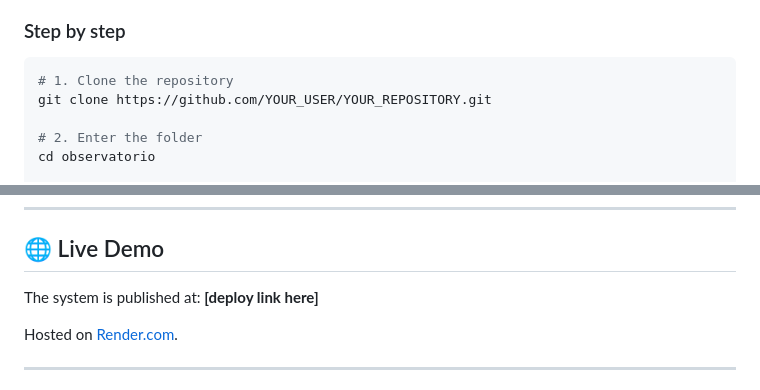
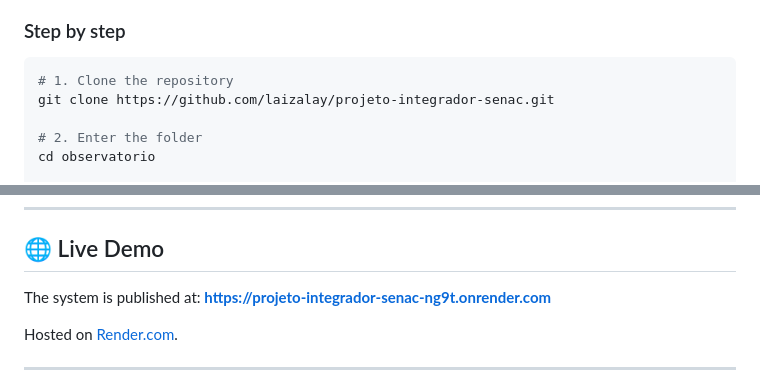
Before and after one commit to laizalay/projeto-integrador-senac, a Markdown page: README.md, 2 parts joined by grey strips. GitHub-like rendering.

````diff
--- a/README.md
+++ b/README.md
@@ -228,7 +230,7 @@ observatorio/
 
 ```bash
 # 1. Clone the repository
-git clone https://github.com/YOUR_USER/YOUR_REPOSITORY.git
+git clone https://github.com/laizalay/projeto-integrador-senac.git
 
 # 2. Enter the folder
 cd observatorio
@@ -264,7 +266,7 @@ Open in your browser: **http://localhost:5000**
 
 ## 🌐 Live Demo
 
-The system is published at: **[deploy link here]**
+The system is published at: **https://projeto-integrador-senac-ng9t.onrender.com**
 
 Hosted on [Render.com](https://render.com).
 
````
Also changed, not shown: other parts of README.md (+17 -13 lines).
